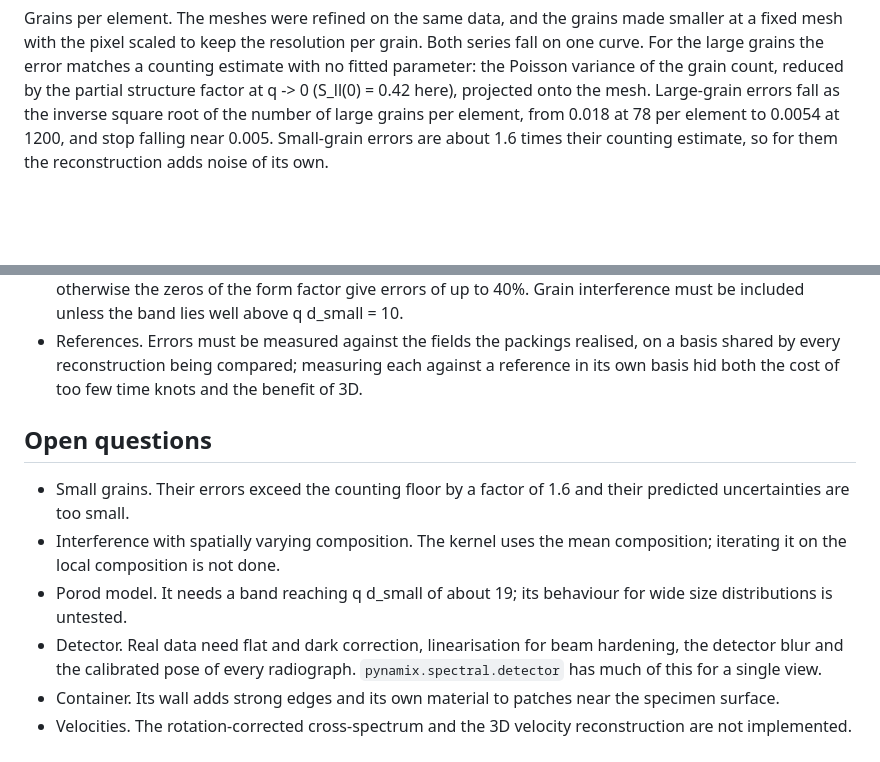
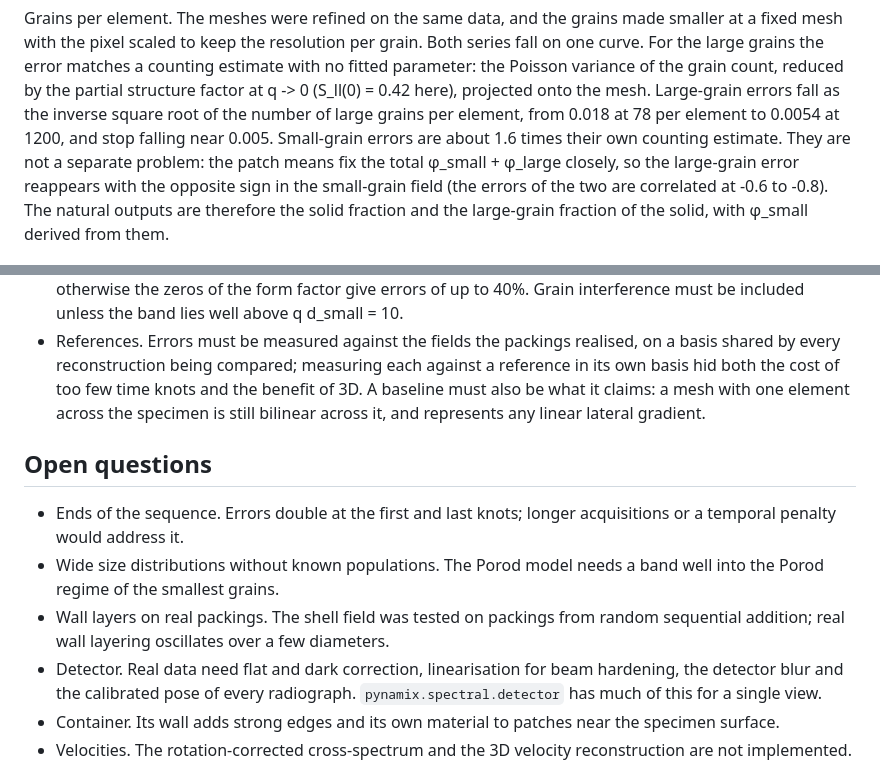
Before and after one commit to scigem/PynamiX, a Markdown page: docs/pdvc/research-note.md, 2 parts joined by grey strips. Rendered like a GitHub page; blank space fills up the shorter version.

```diff
--- a/docs/pdvc/research-note.md
+++ b/docs/pdvc/research-note.md
@@ -209,8 +209,12 @@ variance of the grain count, reduced by the partial structure factor at
 q -> 0 (S_ll(0) = 0.42 here), projected onto the mesh. Large-grain errors
 fall as the inverse square root of the number of large grains per element,
 from 0.018 at 78 per element to 0.0054 at 1200, and stop falling near 0.005.
-Small-grain errors are about 1.6 times their counting estimate, so for them
-the reconstruction adds noise of its own.
+Small-grain errors are about 1.6 times their own counting estimate. They
+are not a separate problem: the patch means fix the total φ_small + φ_large
+closely, so the large-grain error reappears with the opposite sign in the
+small-grain field (the errors of the two are correlated at -0.6 to -0.8).
+The natural outputs are therefore the solid fraction and the large-grain
+fraction of the solid, with φ_small derived from them.
 
 ![Sensitivity to noise, pixel size, projections, seed and size ratio](figures/segregation_study.png)
 
@@ -287,16 +321,19 @@ These took most of the effort and apply equally to real data.
 - References. Errors must be measured against the fields the packings
   realised, on a basis shared by every reconstruction being compared;
   measuring each against a reference in its own basis hid both the cost of
-  too few time knots and the benefit of 3D.
+  too few time knots and the benefit of 3D. A baseline must also be what it
+  claims: a mesh with one element across the specimen is still bilinear
+  across it, and represents any linear lateral gradient.
 
 ## Open questions
 
-- Small grains. Their errors exceed the counting floor by a factor of 1.6
-  and their predicted uncertainties are too small.
-- Interference with spatially varying composition. The kernel uses the
-  mean composition; iterating it on the local composition is not done.
-- Porod model. It needs a band reaching q d_small of about 19; its
-  behaviour for wide size distributions is untested.
+- Ends of the sequence. Errors double at the first and last knots; longer
+  acquisitions or a temporal penalty would address it.
+- Wide size distributions without known populations. The Porod model needs
+  a band well into the Porod regime of the smallest grains.
+- Wall layers on real packings. The shell field was tested on packings from
+  random sequential addition; real wall layering oscillates over a few
+  diameters.
 - Detector. Real data need flat and dark correction, linearisation for beam
   hardening, the detector blur and the calibrated pose of every radiograph.
   `pynamix.spectral.detector` has much of this for a single view.
```
Also changed, not shown: other parts of docs/pdvc/research-note.md (+47 -17 lines), docs/pdvc/README.md (+3 -2 lines), docs/pdvc/paper-plan.md (+15 -11 lines), docs/pdvc/figures/rotating.png (added), 3 other files.
